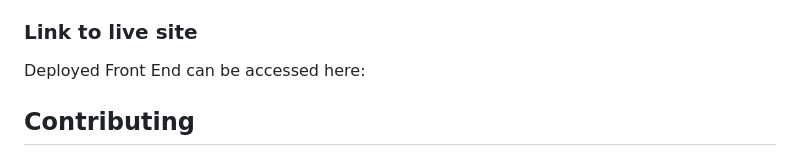
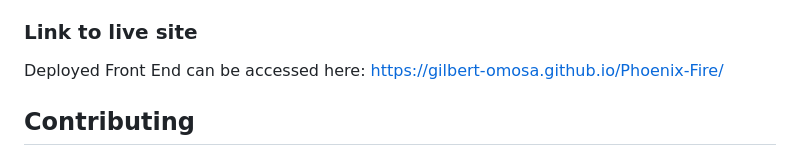
Before and after one commit to Gilbert-Omosa/Phoenix-Fire, a Markdown page: README.md, the part around the change. GitHub-like rendering.

Commit message:
add live link to README

```diff
--- a/README.md
+++ b/README.md
@@ -75,7 +75,7 @@ Click the register button and the new member will be added to the list. To view
 
 ### Link to live site
 
-Deployed Front End can be accessed here:
+Deployed Front End can be accessed here: [https://gilbert-omosa.github.io/Phoenix-Fire/](https://gilbert-omosa.github.io/Phoenix-Fire/)
 
 ## Contributing
 
```
